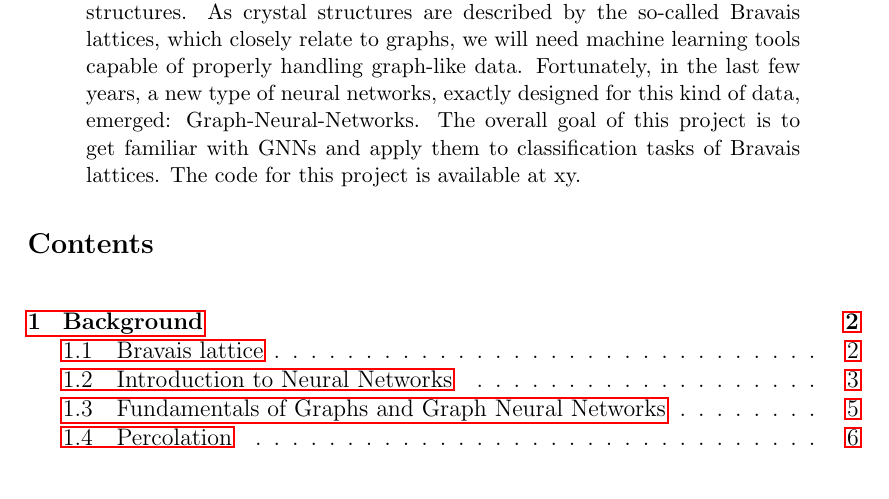
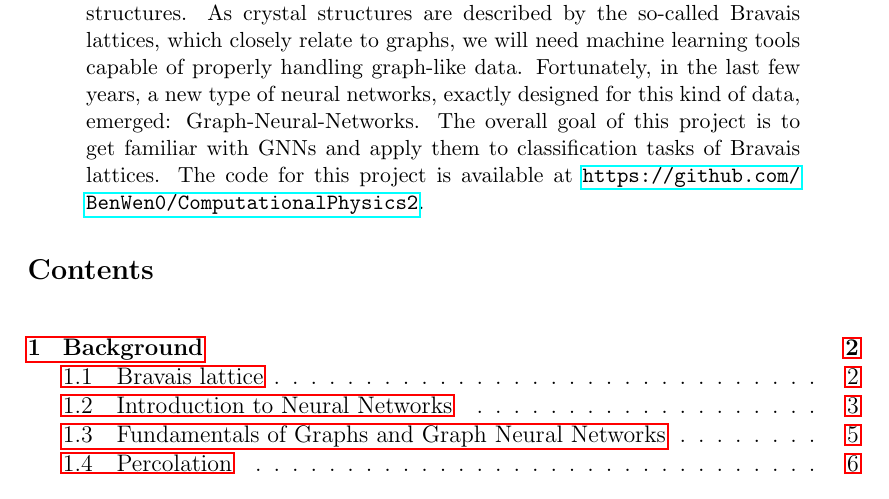
Before and after one commit to BenWen0/ComputationalPhysics2, a LaTeX paper (FinalReport/main.tex, which reads FinalReport/abstract.tex): part of page 1 of 21, cut so that both start at the same text. The pictures show the PDF file FinalReport/main.pdf that the author committed with the source.

Commit message:
tex changes

```diff
--- a/FinalReport/abstract.tex
+++ b/FinalReport/abstract.tex
@@ -5,4 +5,4 @@ classifying different crystal structures.
 As crystal structures are described by the so-called Bravais lattices, which closely relate to graphs, we will need machine learning tools capable of properly handling graph-like data.
 Fortunately, in the last few years, a new type of neural networks, exactly designed for this kind of data, emerged: Graph-Neural-Networks.
 The overall goal of this project is to get familiar with GNNs and apply them to classification tasks of Bravais lattices.
-The code for this project is available at xy.
+The code for this project is available at \url{https://github.com/BenWen0/ComputationalPhysics2}.
```
Also changed, not shown: FinalReport/main.pdf.
